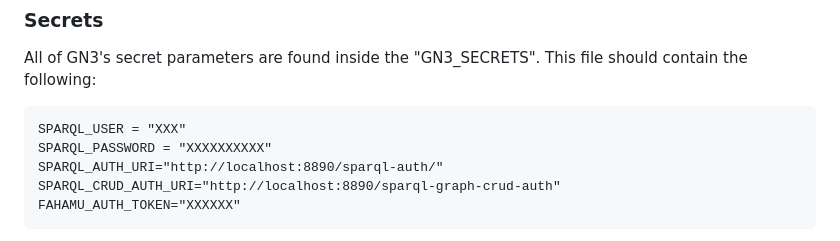
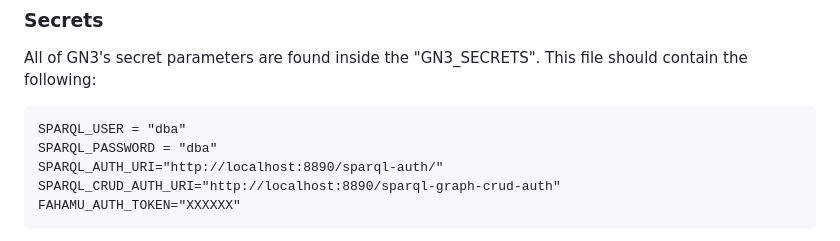
Before and after one commit to genenetwork/genenetwork3, a Markdown page: README.md, the part around the change. GitHub-like rendering.

Commit message:
Update docs to use default virtuoso ports.
Signed-off-by: Munyoki Kilyungi <me@bonfacemunyoki.com>

````diff
--- a/README.md
+++ b/README.md
@@ -135,8 +135,8 @@ TMPDIR also needs to be set correctly for the R script(s) because they pass resu
 All of GN3's secret parameters are found inside the "GN3_SECRETS".  This file should contain the following:
 
 ```
-SPARQL_USER = "XXX"
-SPARQL_PASSWORD = "XXXXXXXXXX"
+SPARQL_USER = "dba"
+SPARQL_PASSWORD = "dba"
 SPARQL_AUTH_URI="http://localhost:8890/sparql-auth/"
 SPARQL_CRUD_AUTH_URI="http://localhost:8890/sparql-graph-crud-auth"
 FAHAMU_AUTH_TOKEN="XXXXXX"
````
